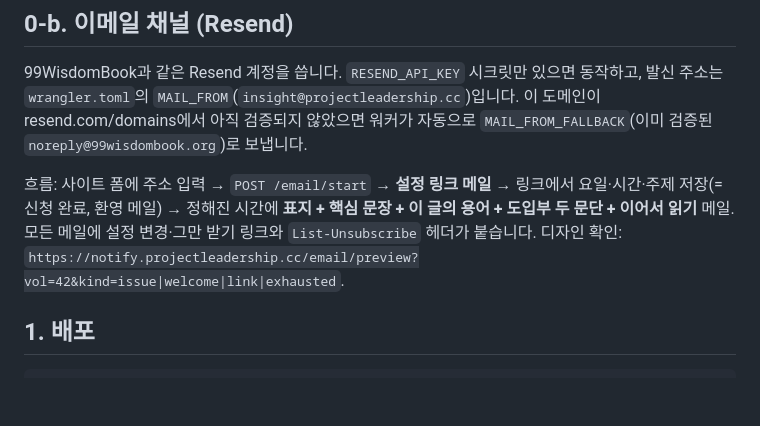
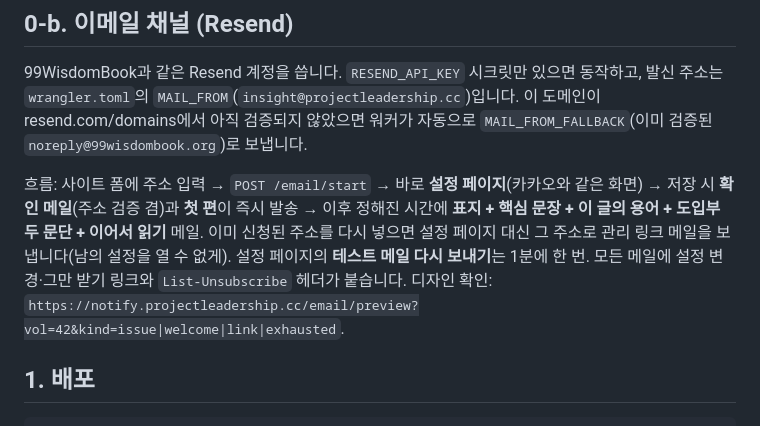
Before and after one commit to now4next/AI-Consultant, a Markdown page: notify/README.md, the part around the change. Drawn GitHub-style; blank space fills up the shorter version.

Commit message:
notify docs: describe the direct-to-settings email flow and test resend
Co-Authored-By: Claude Fable 5.1 <noreply@anthropic.com>

```diff
--- a/notify/README.md
+++ b/notify/README.md
@@ -22,9 +22,11 @@ Cloudflare Worker + D1. 구독자가 카카오 동의 1탭으로 신청하고,
 `wrangler.toml`의 `MAIL_FROM`(`insight@projectleadership.cc`)입니다. 이 도메인이 resend.com/domains에서
 아직 검증되지 않았으면 워커가 자동으로 `MAIL_FROM_FALLBACK`(이미 검증된 `noreply@99wisdombook.org`)로 보냅니다.
 
-흐름: 사이트 폼에 주소 입력 → `POST /email/start` → **설정 링크 메일** → 링크에서 요일·시간·주제 저장(=신청 완료, 환영 메일)
-→ 정해진 시간에 **표지 + 핵심 문장 + 이 글의 용어 + 도입부 두 문단 + 이어서 읽기** 메일. 모든 메일에 설정 변경·그만 받기 링크와
-`List-Unsubscribe` 헤더가 붙습니다. 디자인 확인: `https://notify.projectleadership.cc/email/preview?vol=42&kind=issue|welcome|link|exhausted`.
+흐름: 사이트 폼에 주소 입력 → `POST /email/start` → 바로 **설정 페이지**(카카오와 같은 화면) → 저장 시 **확인 메일**(주소 검증 겸)과
+**첫 편**이 즉시 발송 → 이후 정해진 시간에 **표지 + 핵심 문장 + 이 글의 용어 + 도입부 두 문단 + 이어서 읽기** 메일.
+이미 신청된 주소를 다시 넣으면 설정 페이지 대신 그 주소로 관리 링크 메일을 보냅니다(남의 설정을 열 수 없게). 설정 페이지의
+**테스트 메일 다시 보내기**는 1분에 한 번. 모든 메일에 설정 변경·그만 받기 링크와 `List-Unsubscribe` 헤더가 붙습니다.
+디자인 확인: `https://notify.projectleadership.cc/email/preview?vol=42&kind=issue|welcome|link|exhausted`.
 
 ## 1. 배포
 
```
Also changed, not shown: notify/SETUP.md (+2 -1 lines).
